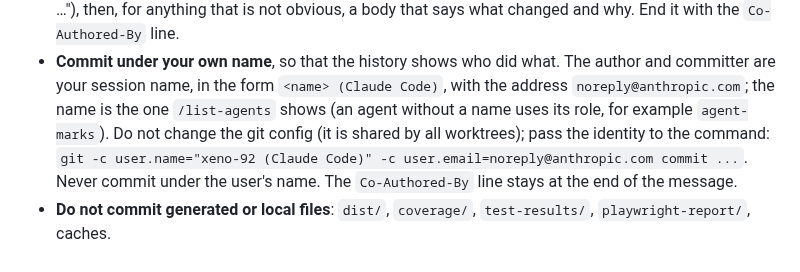
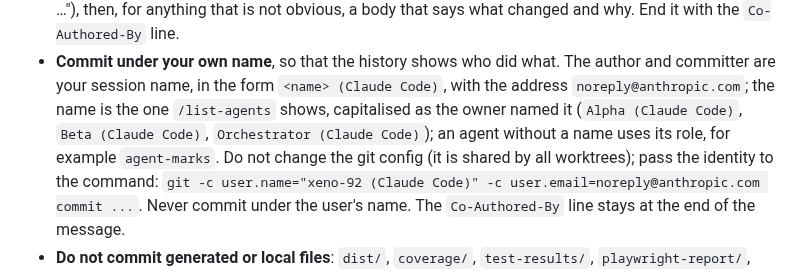
Before and after one commit to kovdmm/xeno, a Markdown page: CLAUDE.md, the part around the change. Drawn GitHub-style.

Commit message:
Rules: the sessions' commit names are Alpha, Beta and Orchestrator (Claude Code)
Co-Authored-By: Claude Sonnet 5.5 <noreply@anthropic.com>

```diff
--- a/CLAUDE.md
+++ b/CLAUDE.md
@@ -71,7 +71,8 @@ The history is read by people, so keep it short and meaningful.
   anything that is not obvious, a body that says what changed and why. End it with the `Co-Authored-By` line.
 - **Commit under your own name**, so that the history shows who did what. The author and committer are your session
   name, in the form `<name> (Claude Code)`, with the address `noreply@anthropic.com`; the name is the one `/list-agents`
-  shows (an agent without a name uses its role, for example `agent-marks`). Do not change the git config (it is shared by
+  shows, capitalised as the owner named it (`Alpha (Claude Code)`, `Beta (Claude Code)`, `Orchestrator (Claude Code)`); an agent
+  without a name uses its role, for example `agent-marks`. Do not change the git config (it is shared by
   all worktrees); pass the identity to the command:
   `git -c user.name="xeno-92 (Claude Code)" -c user.email=noreply@anthropic.com commit ...`. Never commit under the
   user's name. The `Co-Authored-By` line stays at the end of the message.
```
